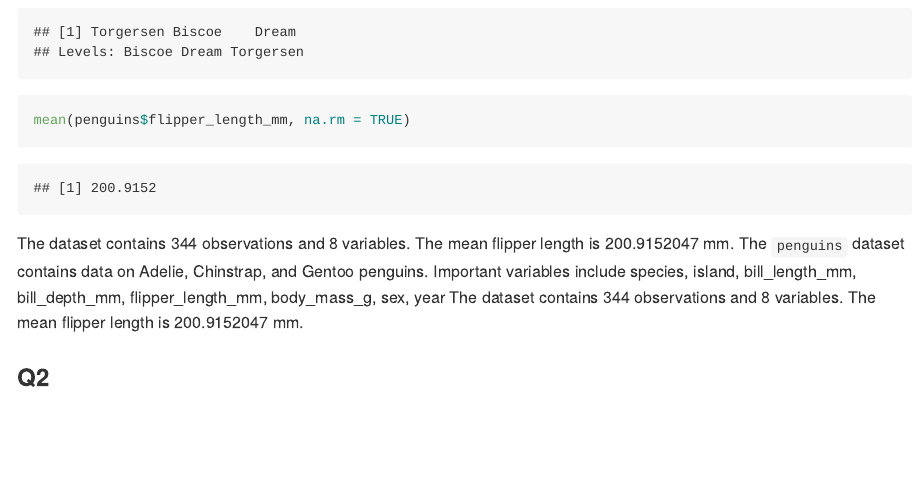
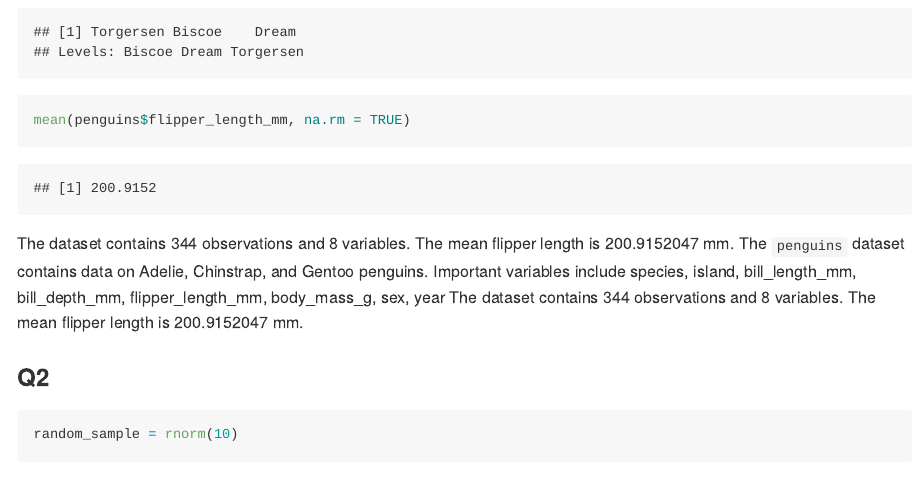
Before and after one commit to echonologue/p8105_hw1_cl4946, an R Markdown document (p8105_hw1_cl4946.Rmd): the page in a window 1100 px wide, from 1350 px down. Rendered offline with R 4.5, knitr and Pandoc, with nearby package versions; code that draws random numbers runs with fixed seeds of ours.

Commit message:
standard sample

````diff
--- a/p8105_hw1_cl4946.Rmd
+++ b/p8105_hw1_cl4946.Rmd
@@ -29,3 +29,7 @@ The dataset contains `r nrow(penguins)` observations and
 
 
 ### Q2
+```{r}
+random_sample = rnorm(10)
+
+```
````
